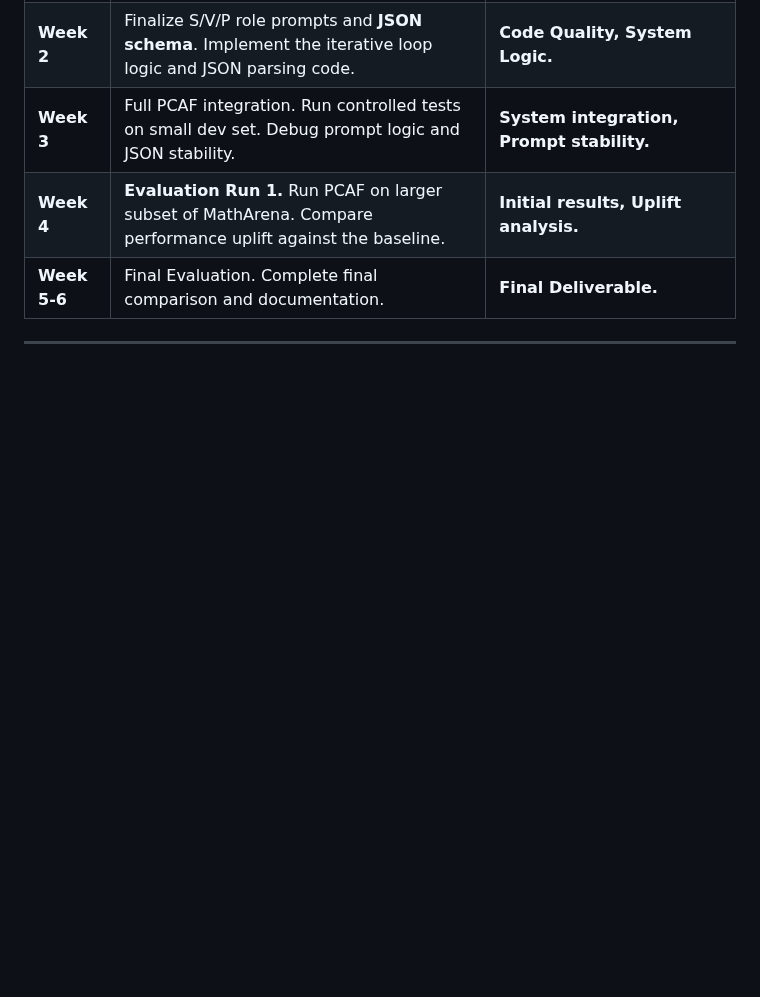
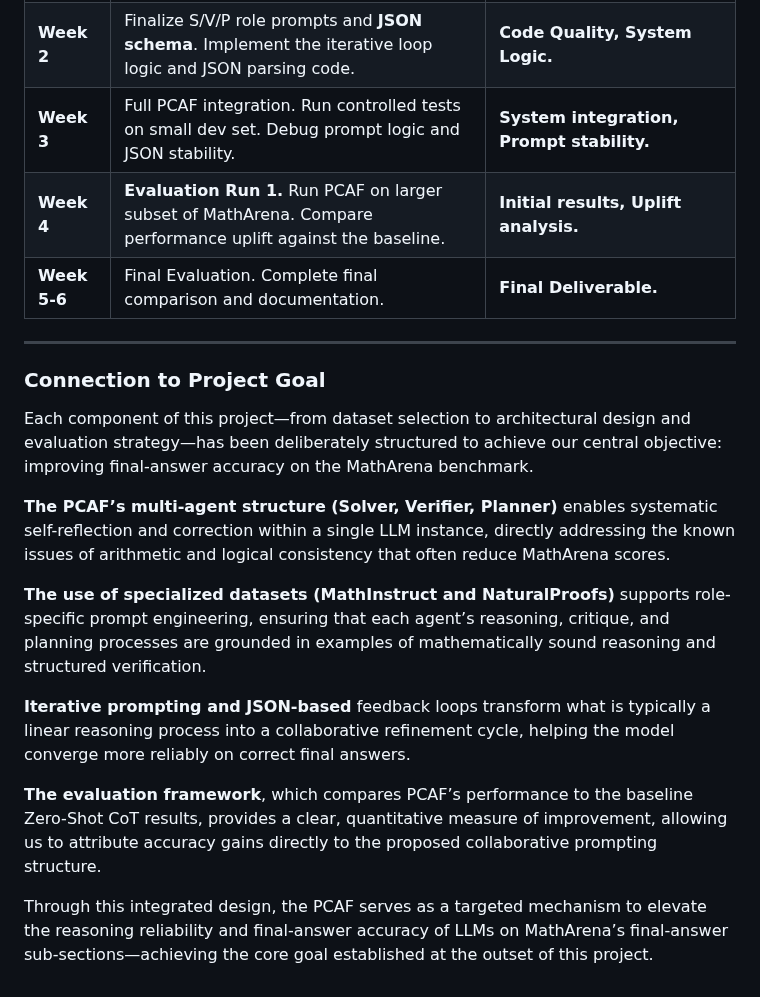
Before and after one commit to au-nlp/project-milestone-p2-group7, a Markdown page: README.md, the part around the change. GitHub-like rendering; blank space fills up the shorter version.

```diff
--- a/README.md
+++ b/README.md
@@ -68,3 +68,17 @@ The PCAF relies on a sequence of API calls to the single LLM, dynamically switch
 
 
 ---
+
+
+### Connection to Project Goal
+Each component of this project—from dataset selection to architectural design and evaluation strategy—has been deliberately structured to achieve our central objective: improving final-answer accuracy on the MathArena benchmark.
+
+**The PCAF’s multi-agent structure (Solver, Verifier, Planner)** enables systematic self-reflection and correction within a single LLM instance, directly addressing the known issues of arithmetic and logical consistency that often reduce MathArena scores.
+
+**The use of specialized datasets (MathInstruct and NaturalProofs)** supports role-specific prompt engineering, ensuring that each agent’s reasoning, critique, and planning processes are grounded in examples of mathematically sound reasoning and structured verification.
+
+**Iterative prompting and JSON-based** feedback loops transform what is typically a linear reasoning process into a collaborative refinement cycle, helping the model converge more reliably on correct final answers.
+
+**The evaluation framework**, which compares PCAF’s performance to the baseline Zero-Shot CoT results, provides a clear, quantitative measure of improvement, allowing us to attribute accuracy gains directly to the proposed collaborative prompting structure.
+
+Through this integrated design, the PCAF serves as a targeted mechanism to elevate the reasoning reliability and final-answer accuracy of LLMs on MathArena’s final-answer sub-sections—achieving the core goal established at the outset of this project.
```
